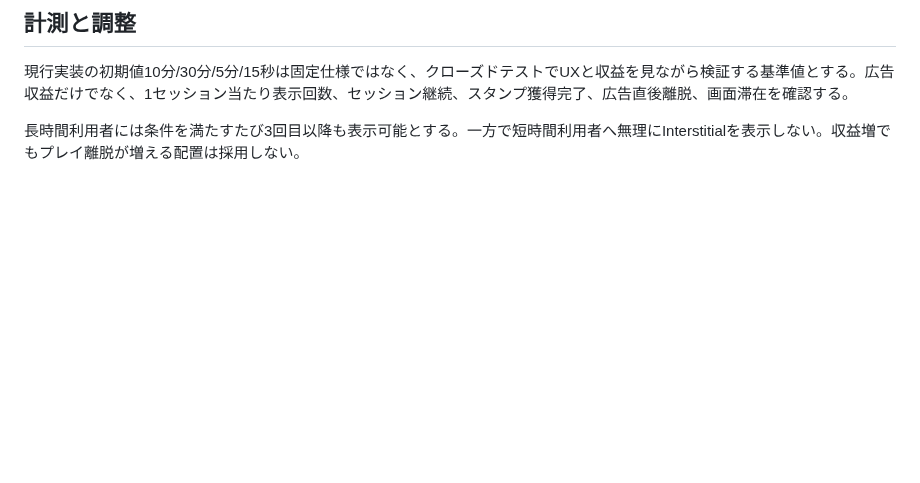
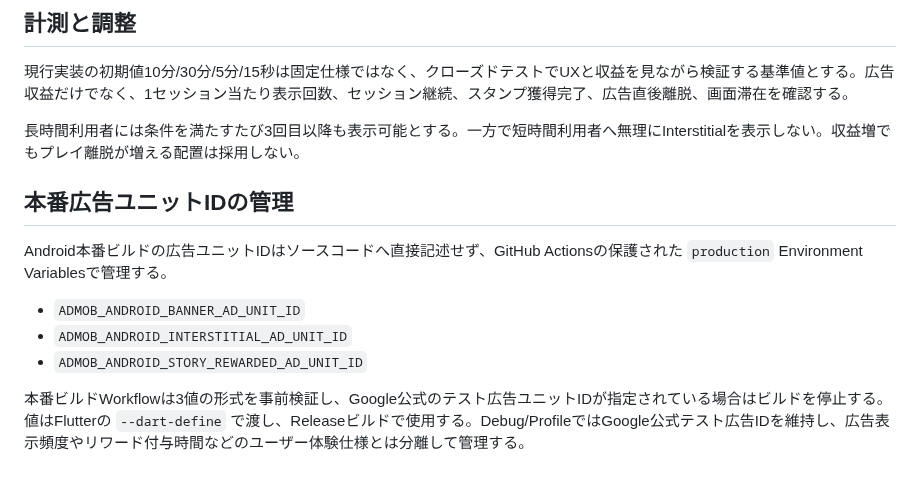
Before and after one commit to rainbowwing0603-blip/seichi_quest, a Markdown page: docs/specification/17_ad_placement_policy.md, the part around the change. Rendered like a GitHub page; blank space fills up the shorter version.

Commit message:
Document production AdMob configuration policy

```diff
--- a/docs/specification/17_ad_placement_policy.md
+++ b/docs/specification/17_ad_placement_policy.md
@@ -58,3 +58,14 @@ Banner/Inline/Interstitialは役割が異なるため、BannerやInlineが表示
 現行実装の初期値10分/30分/5分/15秒は固定仕様ではなく、クローズドテストでUXと収益を見ながら検証する基準値とする。広告収益だけでなく、1セッション当たり表示回数、セッション継続、スタンプ獲得完了、広告直後離脱、画面滞在を確認する。
 
 長時間利用者には条件を満たすたび3回目以降も表示可能とする。一方で短時間利用者へ無理にInterstitialを表示しない。収益増でもプレイ離脱が増える配置は採用しない。
+
+
+## 本番広告ユニットIDの管理
+
+Android本番ビルドの広告ユニットIDはソースコードへ直接記述せず、GitHub Actionsの保護された `production` Environment Variablesで管理する。
+
+- `ADMOB_ANDROID_BANNER_AD_UNIT_ID`
+- `ADMOB_ANDROID_INTERSTITIAL_AD_UNIT_ID`
+- `ADMOB_ANDROID_STORY_REWARDED_AD_UNIT_ID`
+
+本番ビルドWorkflowは3値の形式を事前検証し、Google公式のテスト広告ユニットIDが指定されている場合はビルドを停止する。値はFlutterの `--dart-define` で渡し、Releaseビルドで使用する。Debug/ProfileではGoogle公式テスト広告IDを維持し、広告表示頻度やリワード付与時間などのユーザー体験仕様とは分離して管理する。
```
Also changed, not shown: docs/specification/14_traceability.md (+1 -1 lines).
